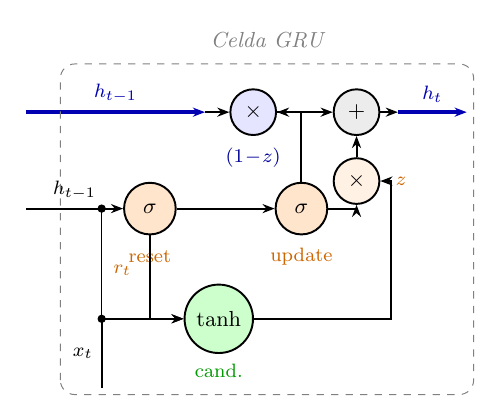
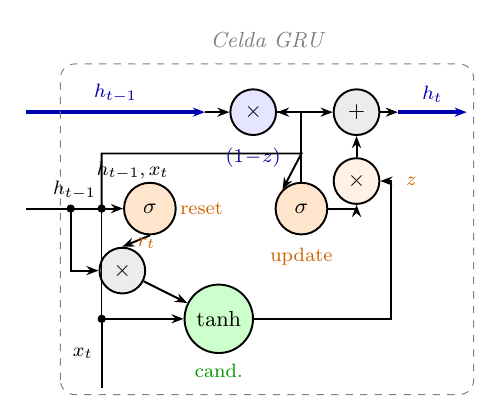
Before and after one commit to guillemgonzalo/tfm-slm-report, a LaTeX figure (report/images/diagrams_estado_arte/gru_cell.tex): the whole page. Compiled offline with pdfLaTeX.

Commit message:
update: gru cell diagram

```diff
--- a/report/images/diagrams_estado_arte/gru_cell.tex
+++ b/report/images/diagrams_estado_arte/gru_cell.tex
@@ -24,7 +24,7 @@
 \node[lbl, text=blue!60!black, below=0.05cm of mul_1z] {$(1\!-\!z)$};
 \node[op]                  (add_h)  at (4.0, 3.2) {$+$};
 \node[op, fill=orange!10]  (mul_z)  at (4.0, 2.2) {$\times$};
-\node[lbl, text=orange!80!black, right=0.1cm of mul_z] {$z$};
+\node[lbl, text=orange!80!black, right=0.25cm of mul_z] {$z$};
 
 \draw[arr] (1.8, 3.2) -- (mul_1z);
 \draw[arr] (mul_1z.east) -- (add_h.west);
@@ -43,22 +43,35 @@
 \node[tanh] (cand) at (2.0, 0.2) {$\tanh$};
 \node[lbl, text=green!60!black] at (2.0, -0.55) {cand.};
 
+% ---- r_t * h_{t-1} multiply (gated hidden state feeding candidate) ----
+\node[op] (mul_r) at (0.6, 0.9) {$\times$};
+
 % ---- Update gate → mul_1z (1-z path, left-going) ----
 \draw[arr] (zg.north) -- (3.2, 3.2) -- (mul_1z.east);
 
 % ---- Update gate → mul_z (z path, right-going) ----
 \draw[arr] (zg.east) -- (4.0, 1.8) -- (mul_z.south);
 
-% ---- Reset gate → candidate (r_t gates h_{t-1} into tanh) ----
-\draw[arr] (rg.south) -- (1.0, 0.2) -- (cand.west);
-\node[lbl, text=orange!80!black] at (0.6, 0.9) {$r_t$};
+% ---- Reset gate → mul_r (r_t) ----
+\draw[arr] (rg.south) -- (mul_r.north);
+\node[lbl, text=orange!80!black] at (0.95, 1.3) {$r_t$};
+
+% ---- mul_r → candidate (r_t \odot h_{t-1}) ----
+\draw[arr] (mul_r) -- (cand);
 
 % ---- Candidate → mul_z (h̃_t) ----
 \draw[arr] (cand.east) -- (4.5, 0.2) -- (4.5, 2.2) -- (mul_z.east);
 
 % ---- h_{t-1} and x_t inputs to gates ----
 \draw[arr] (-0.8, 1.8) -- node[above, lbl]{$h_{t-1}$} (rg);
-\draw[arr] (rg) -- (zg);
+
+% ---- h_{t-1} branch → mul_r ----
+\draw[arr] (-0.15, 1.8) -- (-0.15, 0.9) -- (mul_r.west);
+\filldraw[black] (-0.15, 1.8) circle (1.5pt);
+
+% ---- h_{t-1}/x_t bus → update gate (z_t depends on same inputs as r_t, not on r_t) ----
+\draw[arr] (0.3, 1.8) -- (0.3, 2.6) -- (3.2, 2.6) -- (zg.135);
+\node[lbl] at (0.75, 2.35) {$h_{t-1}, x_t$};
 
 \draw[arr] (0.3, -0.8) -- node[left, lbl]{$x_t$} (0.3, 0.2) -- (cand);
 \draw (0.3, 0.2) -- (0.3, 1.8);
```
Also changed, not shown: report/images/diagrams_estado_arte/gru_cell.pdf, report/images/diagrams_estado_arte/gru_cell.tex (2 more changed lines).
